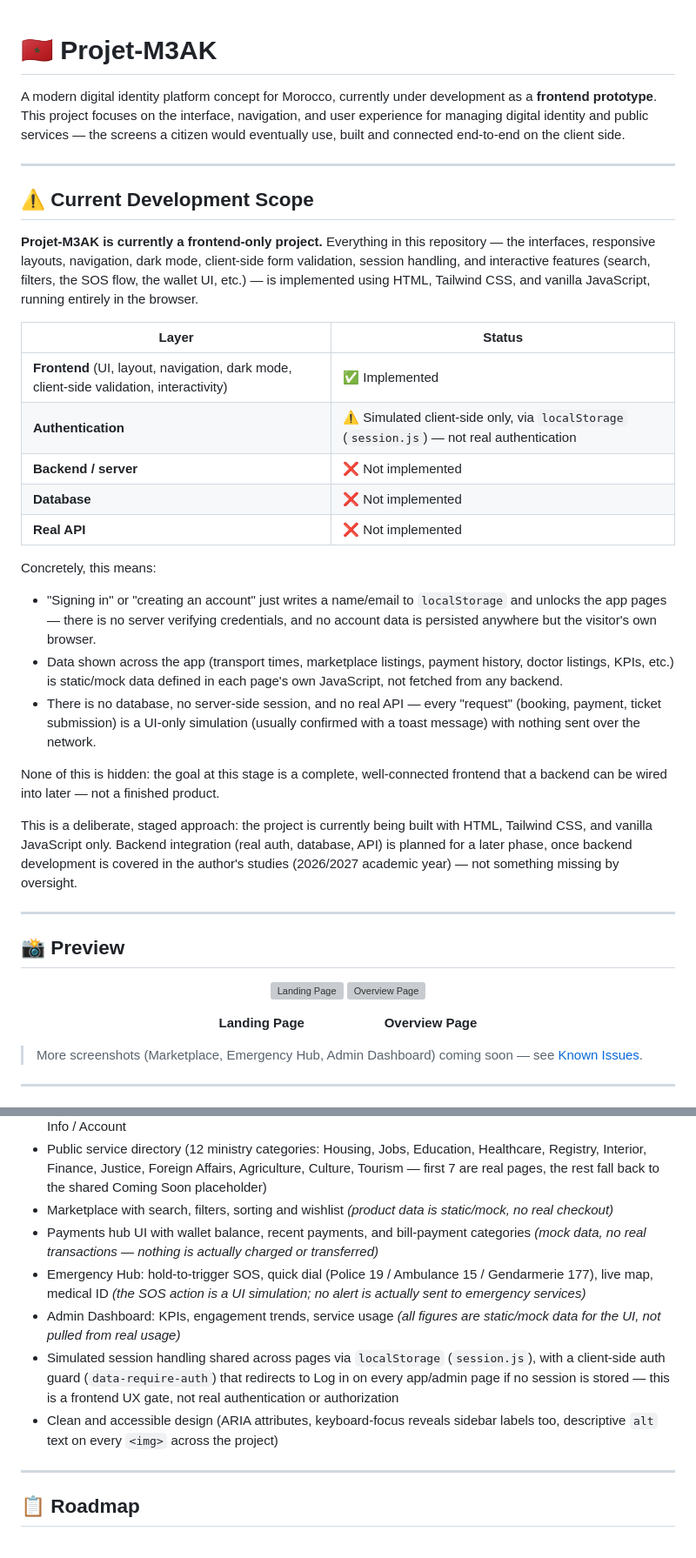
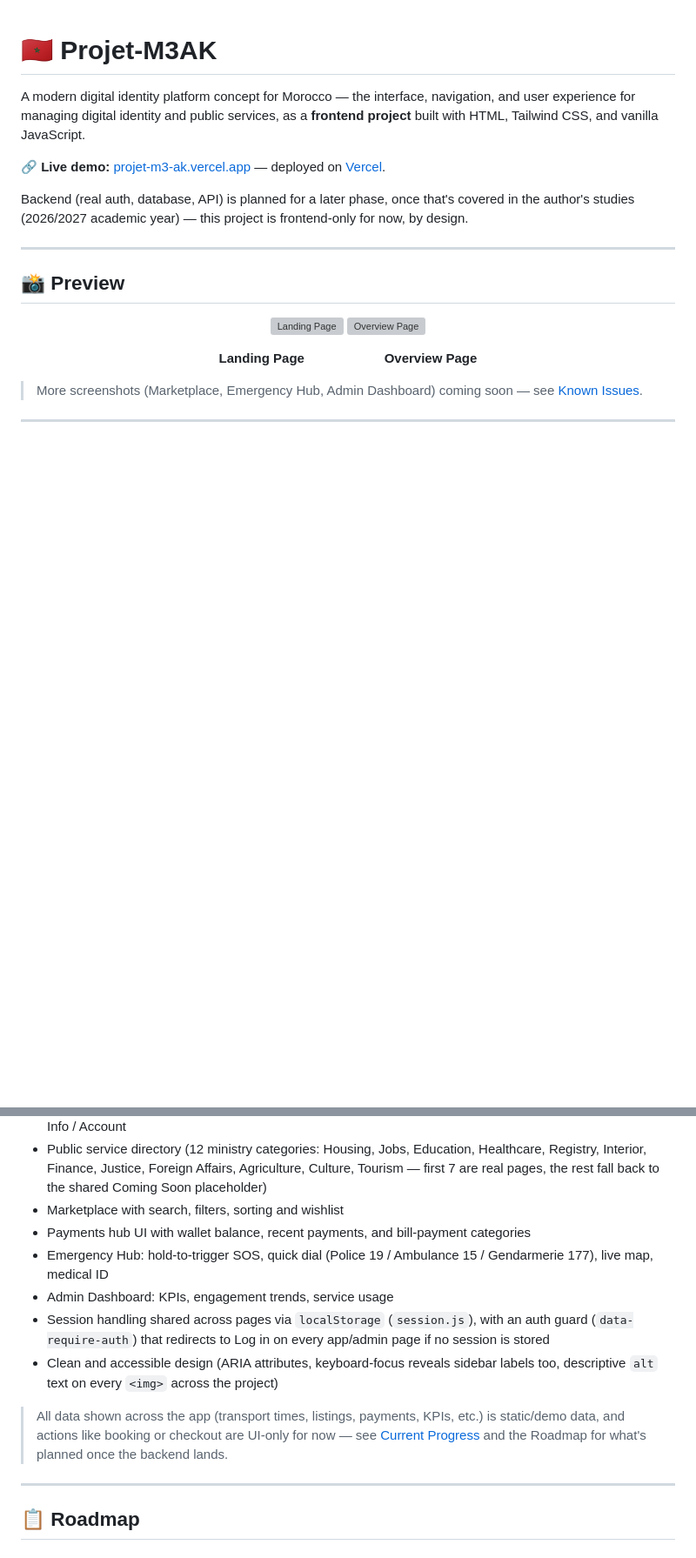
Before and after one commit to hfdkr/Projet-M3AK, a Markdown page: README.md, 2 parts joined by grey strips. Shown at 87% size. Rendered like a GitHub page; blank space fills up the shorter version; grey boxes are pictures that could not be loaded.

Commit message:
docs: simplify README — one clear frontend-only note, add Vercel live demo link
- Consolidate the repeated backend/auth caveats scattered across Features,
  Known Issues, and Progress into a single statement up top: frontend-only,
  backend planned 2026/2027 when covered in studies.
- Add live demo link (https://projet-m3-ak.vercel.app/) and mark Vercel
  deployment done in the Roadmap; drop the GitHub Pages relative-path item
  since Vercel serves from the root.

```diff
--- a/README.md
+++ b/README.md
@@ -1,32 +1,11 @@
 # 🇲🇦 Projet-M3AK
 
-A modern digital identity platform concept for Morocco, currently under development as a **frontend prototype**. This project focuses on the interface, navigation, and user experience for managing digital identity and public services — the screens a citizen would eventually use, built and connected end-to-end on the client side.
+A modern digital identity platform concept for Morocco — the interface, navigation, and user experience for managing digital identity and public services, as a **frontend project** built with HTML, Tailwind CSS, and vanilla JavaScript.
 
----
+**🔗 Live demo:** [projet-m3-ak.vercel.app](https://projet-m3-ak.vercel.app/) — deployed on [Vercel](https://vercel.com/).
 
-## ⚠️ Current Development Scope
-
-**Projet-M3AK is currently a frontend-only project.** Everything in this repository — the interfaces, responsive layouts, navigation, dark mode, client-side form validation, session handling, and interactive features (search, filters, the SOS flow, the wallet UI, etc.) — is implemented using HTML, Tailwind CSS, and vanilla JavaScript, running entirely in the browser.
-
-| Layer | Status |
-|---|---|
-| **Frontend** (UI, layout, navigation, dark mode, client-side validation, interactivity) | ✅ Implemented |
-| **Authentication** | ⚠️ Simulated client-side only, via `localStorage` (`session.js`) — not real authentication |
-| **Backend / server** | ❌ Not implemented |
-| **Database** | ❌ Not implemented |
-| **Real API** | ❌ Not implemented |
-
-Concretely, this means:
-
-- "Signing in" or "creating an account" just writes a name/email to `localStorage` and unlocks the app pages — there is no server verifying credentials, and no account data is persisted anywhere but the visitor's own browser.
-- Data shown across the app (transport times, marketplace listings, payment history, doctor listings, KPIs, etc.) is static/mock data defined in each page's own JavaScript, not fetched from any backend.
-- There is no database, no server-side session, and no real API — every "request" (booking, payment, ticket submission) is a UI-only simulation (usually confirmed with a toast message) with nothing sent over the network.
-
-None of this is hidden: the goal at this stage is a complete, well-connected frontend that a backend can be wired into later — not a finished product.
-
-This is a deliberate, staged approach: the project is currently being built with HTML, Tailwind CSS, and vanilla
-JavaScript only. Backend integration (real auth, database, API) is planned for a later phase, once backend
-development is covered in the author's studies (2026/2027 academic year) — not something missing by oversight.
+Backend (real auth, database, API) is planned for a later phase, once that's covered in the author's studies
+(2026/2027 academic year) — this project is frontend-only for now, by design.
 
 ---
 
@@ -151,18 +129,18 @@ Projet-M3AK/
 - Public service directory (12 ministry categories: Housing, Jobs, Education, Healthcare, Registry, Interior,
   Finance, Justice, Foreign Affairs, Agriculture, Culture, Tourism — first 7 are real pages, the rest fall
   back to the shared Coming Soon placeholder)
-- Marketplace with search, filters, sorting and wishlist *(product data is static/mock, no real checkout)*
-- Payments hub UI with wallet balance, recent payments, and bill-payment categories *(mock data, no real
-  transactions — nothing is actually charged or transferred)*
+- Marketplace with search, filters, sorting and wishlist
+- Payments hub UI with wallet balance, recent payments, and bill-payment categories
 - Emergency Hub: hold-to-trigger SOS, quick dial (Police 19 / Ambulance 15 / Gendarmerie 177), live map, medical ID
-  *(the SOS action is a UI simulation; no alert is actually sent to emergency services)*
-- Admin Dashboard: KPIs, engagement trends, service usage *(all figures are static/mock data for the UI, not
-  pulled from real usage)*
-- Simulated session handling shared across pages via `localStorage` (`session.js`), with a client-side auth
-  guard (`data-require-auth`) that redirects to Log in on every app/admin page if no session is stored — this
-  is a frontend UX gate, not real authentication or authorization
+- Admin Dashboard: KPIs, engagement trends, service usage
+- Session handling shared across pages via `localStorage` (`session.js`), with an auth guard
+  (`data-require-auth`) that redirects to Log in on every app/admin page if no session is stored
 - Clean and accessible design (ARIA attributes, keyboard-focus reveals sidebar labels too, descriptive
   `alt` text on every `<img>` across the project)
+
+> All data shown across the app (transport times, listings, payments, KPIs, etc.) is static/demo data, and
+> actions like booking or checkout are UI-only for now — see [Current Progress](#-current-progress) and the
+> Roadmap for what's planned once the backend lands.
 
 ---
 
```
Also changed, not shown: other parts of README.md (+5 -9 lines).
